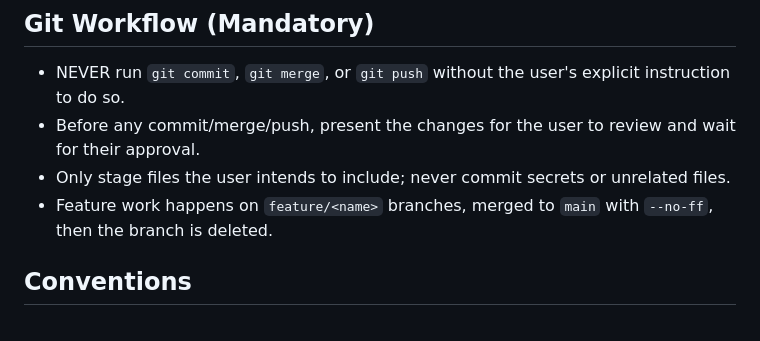
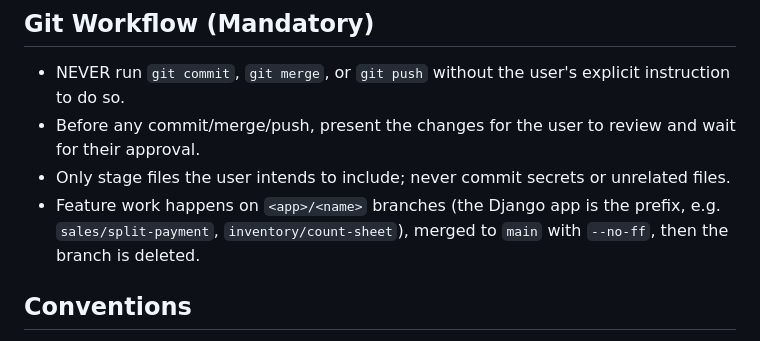
Before and after one commit to micronesianmacarthur/eixn-point-of-sale, a Markdown page: AGENTS.md, the part around the change. Drawn GitHub-style.

```diff
--- a/AGENTS.md
+++ b/AGENTS.md
@@ -5,7 +5,7 @@
 - NEVER run `git commit`, `git merge`, or `git push` without the user's explicit instruction to do so.
 - Before any commit/merge/push, present the changes for the user to review and wait for their approval.
 - Only stage files the user intends to include; never commit secrets or unrelated files.
-- Feature work happens on `feature/<name>` branches, merged to `main` with `--no-ff`, then the branch is deleted.
+- Feature work happens on `<app>/<name>` branches (the Django app is the prefix, e.g. `sales/split-payment`, `inventory/count-sheet`), merged to `main` with `--no-ff`, then the branch is deleted.
 
 ## Conventions
 
```
Also changed, not shown: docs/progress.md (+17 -0 lines).
